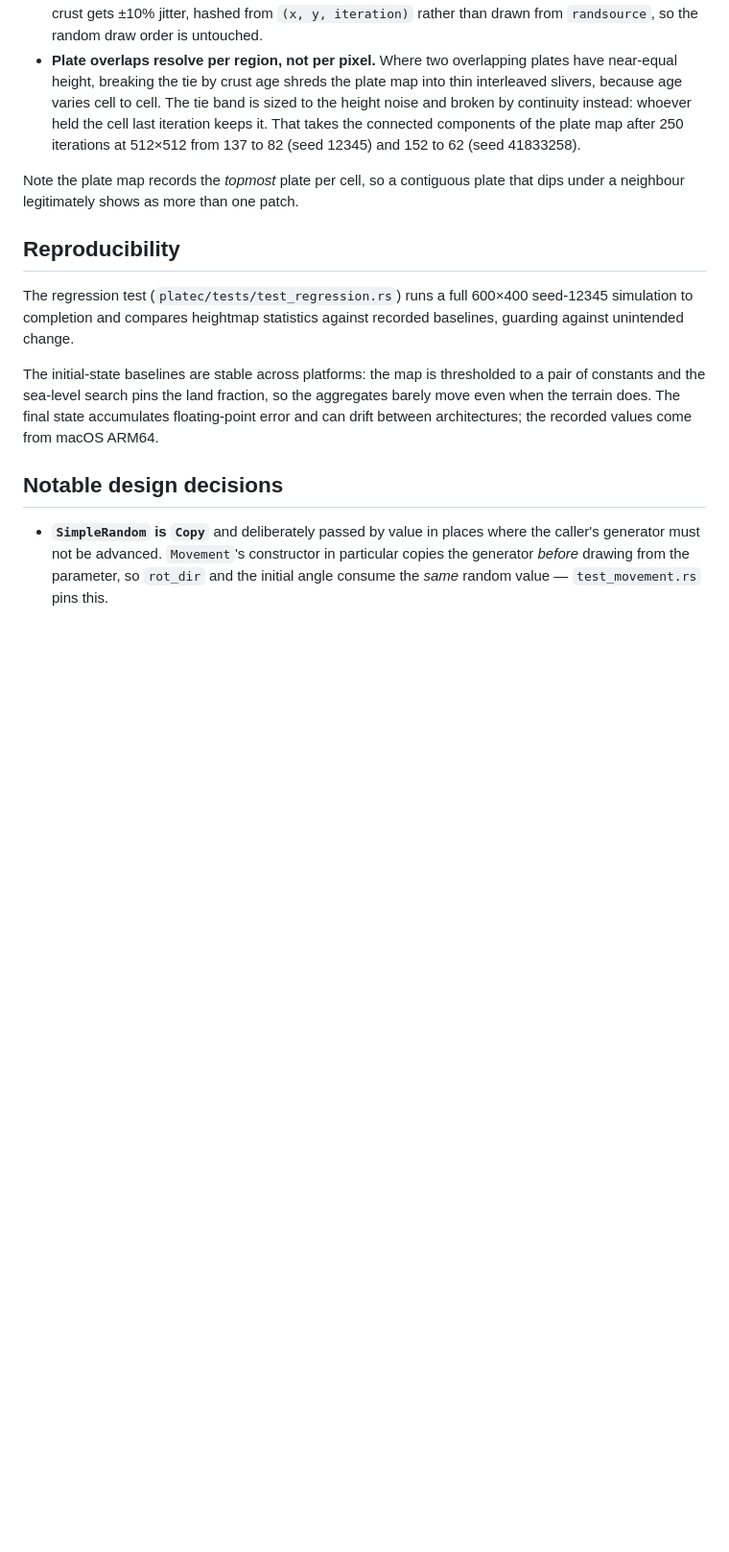
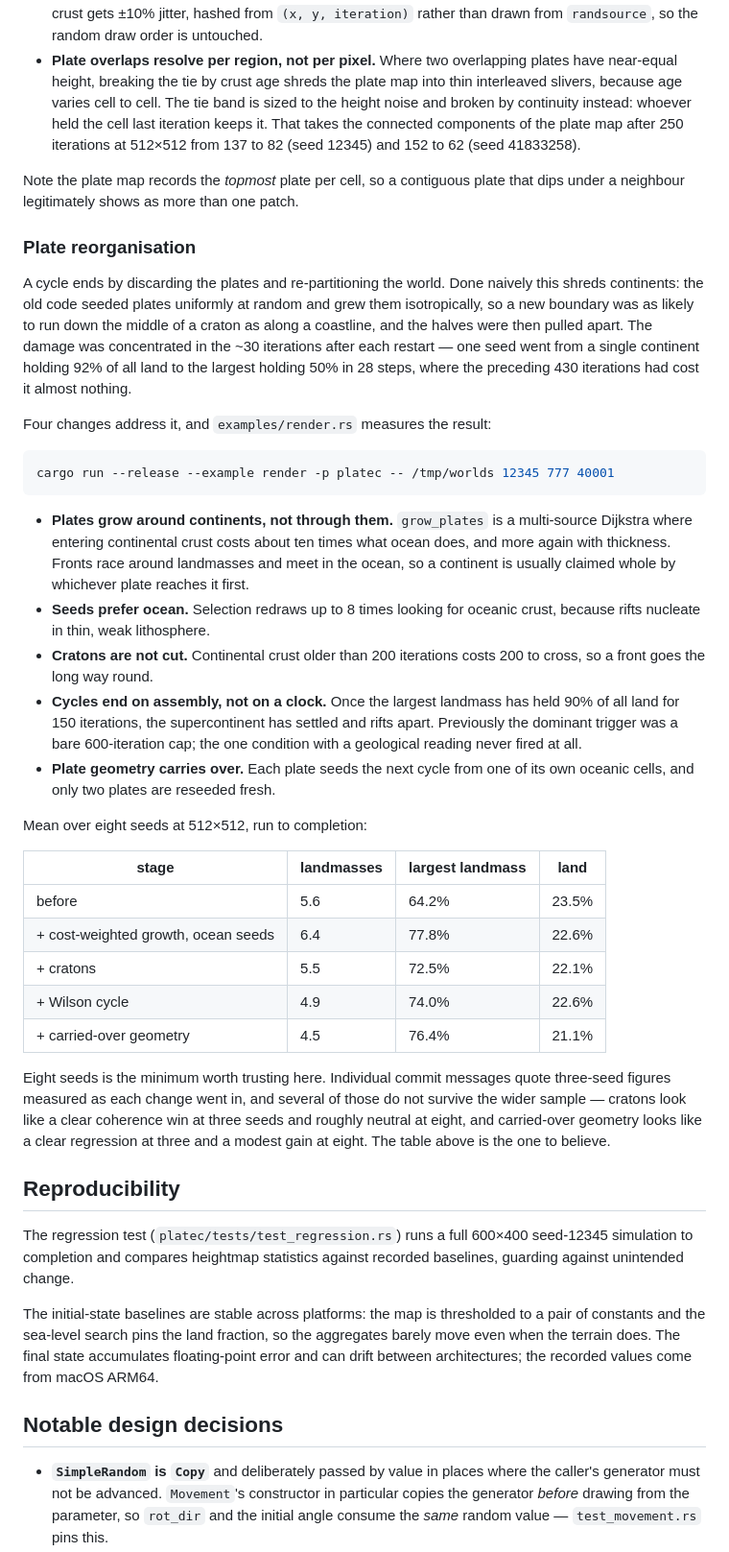
Before and after one commit to ftomassetti/plate-tectonics-rust, a Markdown page: README.md, the part around the change. Shown at 96% size. Drawn GitHub-style; blank space fills up the shorter version.

Commit message:
Record the eight-seed measurements for the reorganisation work
The per-step commit messages quote three-seed figures taken as each
change went in, and several do not survive a wider sample: cratons look
like a clear coherence win at three seeds and roughly neutral at eight,
and carried-over geometry looks like a regression at three and a modest
gain at eight.

Net over eight seeds: 5.6 -> 4.5 landmasses, largest landmass 64.2% ->
76.4% of all land.

Co-Authored-By: Claude Opus 5 <noreply@anthropic.com>

````diff
--- a/README.md
+++ b/README.md
@@ -126,6 +126,55 @@ that is easy to reintroduce.
 Note the plate map records the *topmost* plate per cell, so a contiguous plate
 that dips under a neighbour legitimately shows as more than one patch.
 
+### Plate reorganisation
+
+A cycle ends by discarding the plates and re-partitioning the world. Done
+naively this shreds continents: the old code seeded plates uniformly at random
+and grew them isotropically, so a new boundary was as likely to run down the
+middle of a craton as along a coastline, and the halves were then pulled apart.
+The damage was concentrated in the ~30 iterations after each restart — one seed
+went from a single continent holding 92% of all land to the largest holding 50%
+in 28 steps, where the preceding 430 iterations had cost it almost nothing.
+
+Four changes address it, and `examples/render.rs` measures the result:
+
+```sh
+cargo run --release --example render -p platec -- /tmp/worlds 12345 777 40001
+```
+
+* **Plates grow around continents, not through them.** `grow_plates` is a
+  multi-source Dijkstra where entering continental crust costs about ten times
+  what ocean does, and more again with thickness. Fronts race around landmasses
+  and meet in the ocean, so a continent is usually claimed whole by whichever
+  plate reaches it first.
+* **Seeds prefer ocean.** Selection redraws up to 8 times looking for oceanic
+  crust, because rifts nucleate in thin, weak lithosphere.
+* **Cratons are not cut.** Continental crust older than 200 iterations costs 200
+  to cross, so a front goes the long way round.
+* **Cycles end on assembly, not on a clock.** Once the largest landmass has held
+  90% of all land for 150 iterations, the supercontinent has settled and rifts
+  apart. Previously the dominant trigger was a bare 600-iteration cap; the one
+  condition with a geological reading never fired at all.
+* **Plate geometry carries over.** Each plate seeds the next cycle from one of
+  its own oceanic cells, and only two plates are reseeded fresh.
+
+Mean over eight seeds at 512×512, run to completion:
+
+| stage | landmasses | largest landmass | land |
+|-------|-----------|------------------|------|
+| before | 5.6 | 64.2% | 23.5% |
+| + cost-weighted growth, ocean seeds | 6.4 | 77.8% | 22.6% |
+| + cratons | 5.5 | 72.5% | 22.1% |
+| + Wilson cycle | 4.9 | 74.0% | 22.6% |
+| + carried-over geometry | 4.5 | 76.4% | 21.1% |
+
+Eight seeds is the minimum worth trusting here. Individual commit messages quote
+three-seed figures measured as each change went in, and several of those do not
+survive the wider sample — cratons look like a clear coherence win at three
+seeds and roughly neutral at eight, and carried-over geometry looks like a clear
+regression at three and a modest gain at eight. The table above is the one to
+believe.
+
 ## Reproducibility
 
 The regression test (`platec/tests/test_regression.rs`) runs a full 600×400
````
